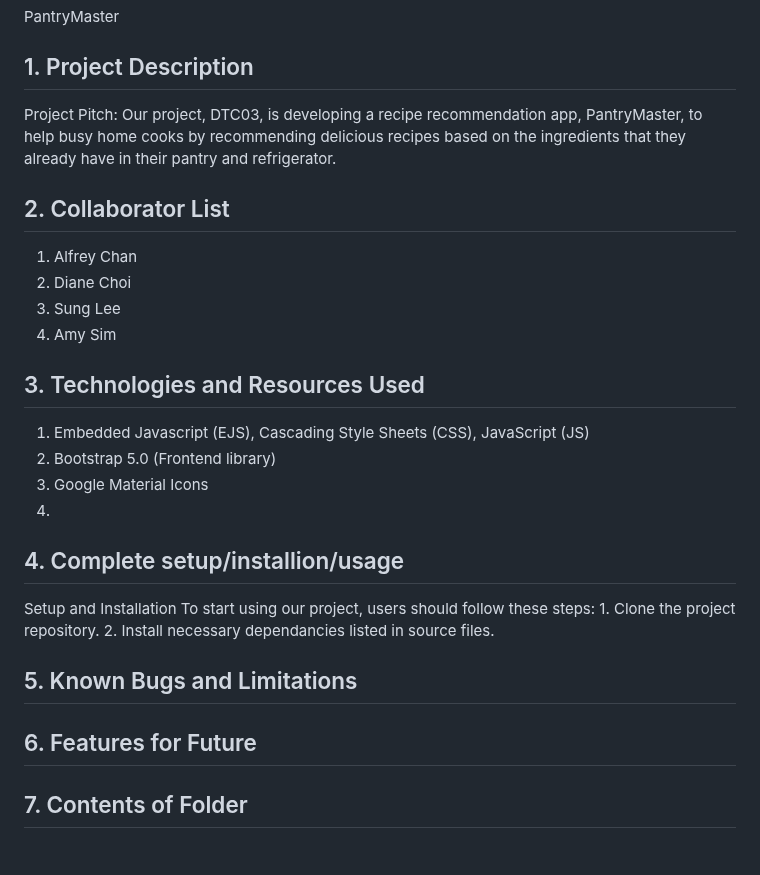
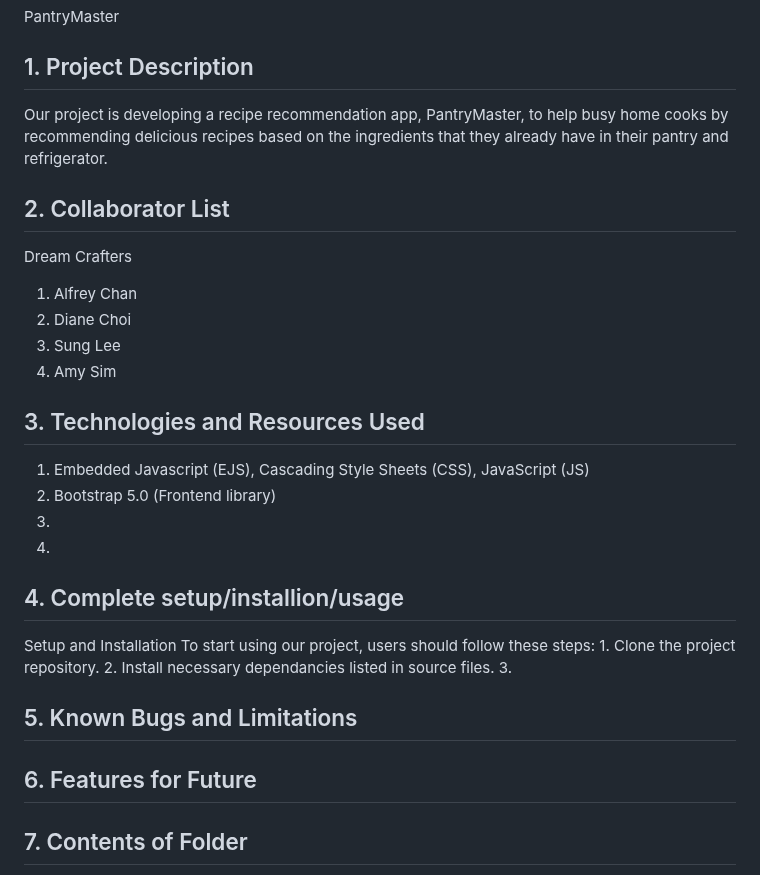
Before and after one commit to slee1070/2800-202310-DTC03, a Markdown page: README.md, the part around one of its changes. Rendered like a GitHub page; blank space fills up the shorter version.

```diff
--- a/README.md
+++ b/README.md
@@ -2,10 +2,10 @@
 PantryMaster
 
 ## 1. Project Description
-
-Project Pitch: Our project, DTC03, is developing a recipe recommendation app, PantryMaster, to help busy home cooks by recommending delicious recipes based on the ingredients that they already have in their pantry and refrigerator.
+Our project is developing a recipe recommendation app, PantryMaster, to help busy home cooks by recommending delicious recipes based on the ingredients that they already have in their pantry and refrigerator.
 
 ## 2. Collaborator List
+Dream Crafters
 1. Alfrey Chan
 2. Diane Choi
 3. Sung Lee
@@ -14,7 +14,7 @@ Project Pitch: Our project, DTC03, is developing a recipe recommendation app, Pa
 ## 3. Technologies and Resources Used
 1. Embedded Javascript (EJS), Cascading Style Sheets (CSS), JavaScript (JS)
 2. Bootstrap 5.0 (Frontend library)
-3. Google Material Icons
+3.
 4.
 
 ## 4. Complete setup/installion/usage
@@ -23,11 +23,11 @@ Setup and Installation
 To start using our project, users should follow these steps:
     1. Clone the project repository.
     2. Install necessary dependancies listed in source files.
+    3.
 
 ## 5. Known Bugs and Limitations
 
 ## 6. Features for Future
 
 ## 7. Contents of Folder
-
 2800-202310-DTC03
```
Also changed, not shown: other parts of README.md (+92 -96 lines).
